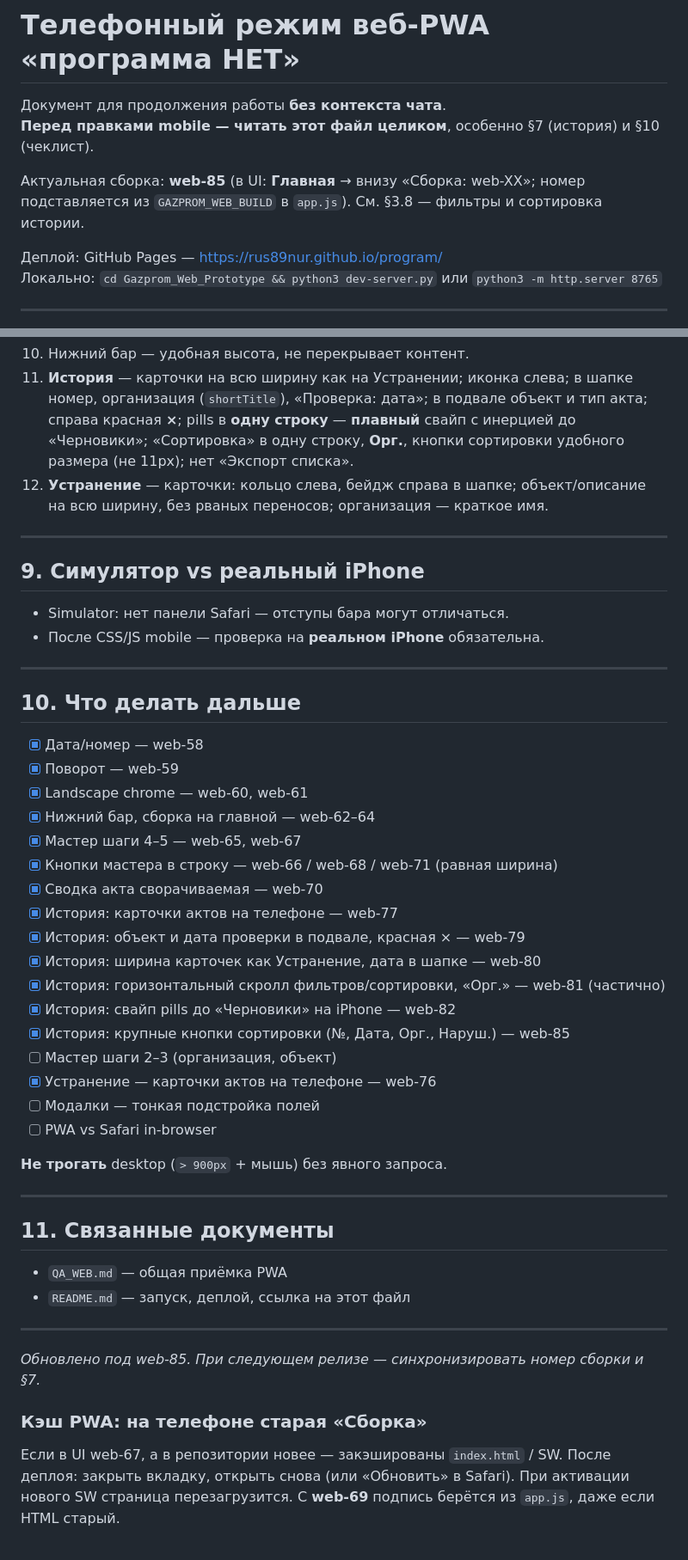
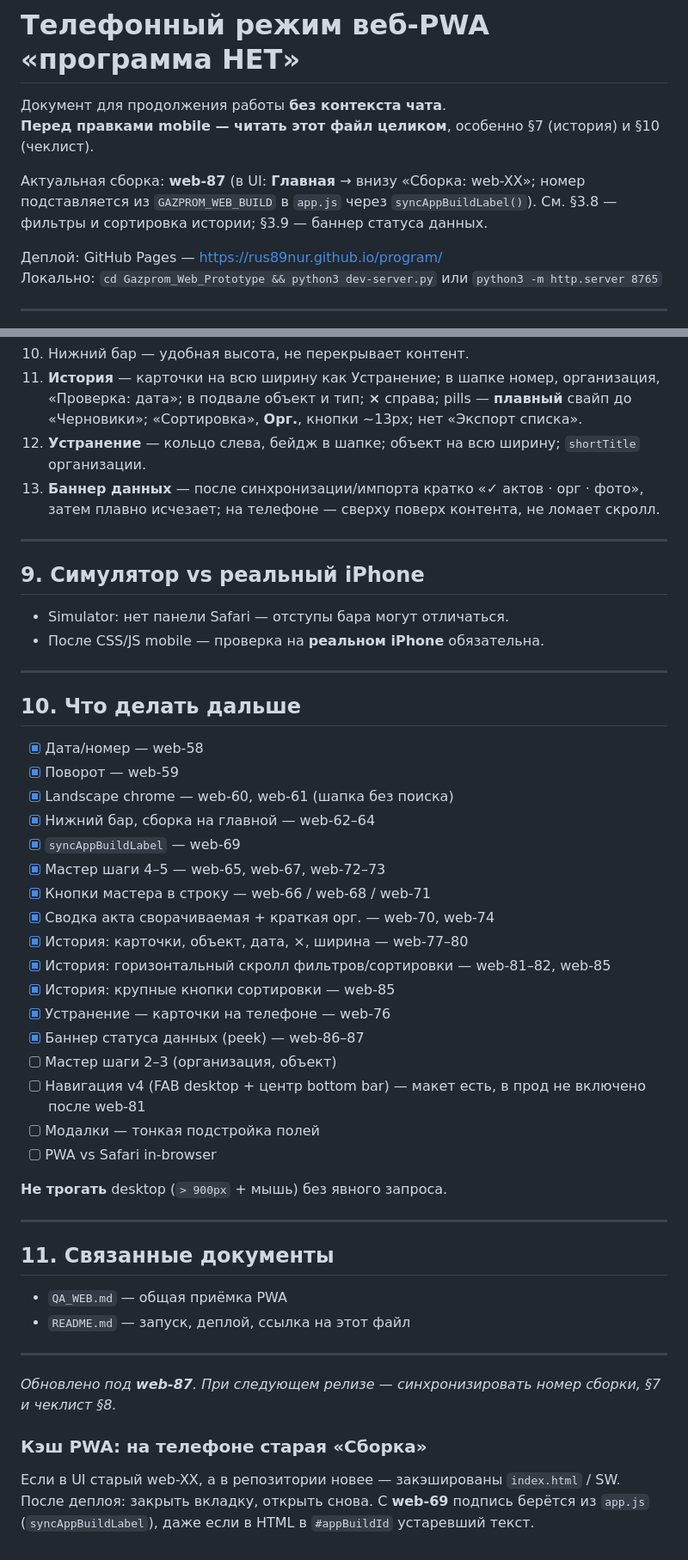
Before and after one commit to Rus89nur/program, a Markdown page: Gazprom_Web_Prototype/MOBILE_PHONE_MODE.md, 2 parts joined by grey strips. Shown at 86% size. Rendered like a GitHub page.

```diff
--- a/Gazprom_Web_Prototype/MOBILE_PHONE_MODE.md
+++ b/Gazprom_Web_Prototype/MOBILE_PHONE_MODE.md
@@ -3,7 +3,7 @@
 Документ для продолжения работы **без контекста чата**.
 **Перед правками mobile — читать этот файл целиком**, особенно §7 (история) и §10 (чеклист).
 
-Актуальная сборка: **web-85** (в UI: **Главная** → внизу «Сборка: web-XX»; номер подставляется из `GAZPROM_WEB_BUILD` в `app.js`). См. §3.8 — фильтры и сортировка истории.
+Актуальная сборка: **web-87** (в UI: **Главная** → внизу «Сборка: web-XX»; номер подставляется из `GAZPROM_WEB_BUILD` в `app.js` через `syncAppBuildLabel()`). См. §3.8 — фильтры и сортировка истории; §3.9 — баннер статуса данных.
 
 Деплой: GitHub Pages — https://rus89nur.github.io/program/
 Локально: `cd Gazprom_Web_Prototype && python3 dev-server.py` или `python3 -m http.server 8765`
@@ -234,6 +249,7 @@
 10. Нижний бар — удобная высота, не перекрывает контент.
-11. **История** — карточки на всю ширину как на Устранении; иконка слева; в шапке номер, организация (`shortTitle`), «Проверка: дата»; в подвале объект и тип акта; справа красная **×**; pills в **одну строку** — **плавный** свайп с инерцией до «Черновики»; «Сортировка» в одну строку, **Орг.**, кнопки сортировки удобного размера (не 11px); нет «Экспорт списка».
-12. **Устранение** — карточки: кольцо слева, бейдж справа в шапке; объект/описание на всю ширину, без рваных переносов; организация — краткое имя.
+11. **История** — карточки на всю ширину как Устранение; в шапке номер, организация, «Проверка: дата»; в подвале объект и тип; **×** справа; pills — **плавный** свайп до «Черновики»; «Сортировка», **Орг.**, кнопки ~13px; нет «Экспорт списка».
+12. **Устранение** — кольцо слева, бейдж в шапке; объект на всю ширину; `shortTitle` организации.
+13. **Баннер данных** — после синхронизации/импорта кратко «✓ актов · орг · фото», затем плавно исчезает; на телефоне — сверху поверх контента, не ломает скролл.
 
 ---
 
@@ -248,19 +264,19 @@
 
 - [x] Дата/номер — web-58
 - [x] Поворот — web-59
-- [x] Landscape chrome — web-60, web-61
+- [x] Landscape chrome — web-60, web-61 (шапка без поиска)
 - [x] Нижний бар, сборка на главной — web-62–64
-- [x] Мастер шаги 4–5 — web-65, web-67
-- [x] Кнопки мастера в строку — web-66 / web-68 / web-71 (равная ширина)
-- [x] Сводка акта сворачиваемая — web-70
-- [x] История: карточки актов на телефоне — web-77
-- [x] История: объект и дата проверки в подвале, красная × — web-79
-- [x] История: ширина карточек как Устранение, дата в шапке — web-80
-- [x] История: горизонтальный скролл фильтров/сортировки, «Орг.» — web-81 (частично)
-- [x] История: свайп pills до «Черновики» на iPhone — web-82
-- [x] История: крупные кнопки сортировки (№, Дата, Орг., Наруш.) — web-85
+- [x] `syncAppBuildLabel` — web-69
+- [x] Мастер шаги 4–5 — web-65, web-67, web-72–73
+- [x] Кнопки мастера в строку — web-66 / web-68 / web-71
+- [x] Сводка акта сворачиваемая + краткая орг. — web-70, web-74
+- [x] История: карточки, объект, дата, ×, ширина — web-77–80
+- [x] История: горизонтальный скролл фильтров/сортировки — web-81–82, web-85
+- [x] История: крупные кнопки сортировки — web-85
+- [x] Устранение — карточки на телефоне — web-76
+- [x] Баннер статуса данных (peek) — web-86–87
 - [ ] Мастер шаги 2–3 (организация, объект)
-- [x] Устранение — карточки актов на телефоне — web-76
+- [ ] Навигация v4 (FAB desktop + центр bottom bar) — макет есть, в прод не включено после web-81
 - [ ] Модалки — тонкая подстройка полей
 - [ ] PWA vs Safari in-browser
 
@@ -275,8 +291,8 @@
 
 ---
 
-_Обновлено под web-85. При следующем релизе — синхронизировать номер сборки и §7._
+_Обновлено под **web-87**. При следующем релизе — синхронизировать номер сборки, §7 и чеклист §8._
 
 ### Кэш PWA: на телефоне старая «Сборка»
 
-Если в UI web-67, а в репозитории новее — закэшированы `index.html` / SW. После деплоя: закрыть вкладку, открыть снова (или «Обновить» в Safari). При активации нового SW страница перезагрузится. С **web-69** подпись берётся из `app.js`, даже если HTML старый.
+Если в UI старый web-XX, а в репозитории новее — закэшированы `index.html` / SW. После деплоя: закрыть вкладку, открыть снова. С **web-69** подпись берётся из `app.js` (`syncAppBuildLabel`), даже если в HTML в `#appBuildId` устаревший текст.
```
Also changed, not shown: other parts of Gazprom_Web_Prototype/MOBILE_PHONE_MODE.md (+46 -31 lines).
